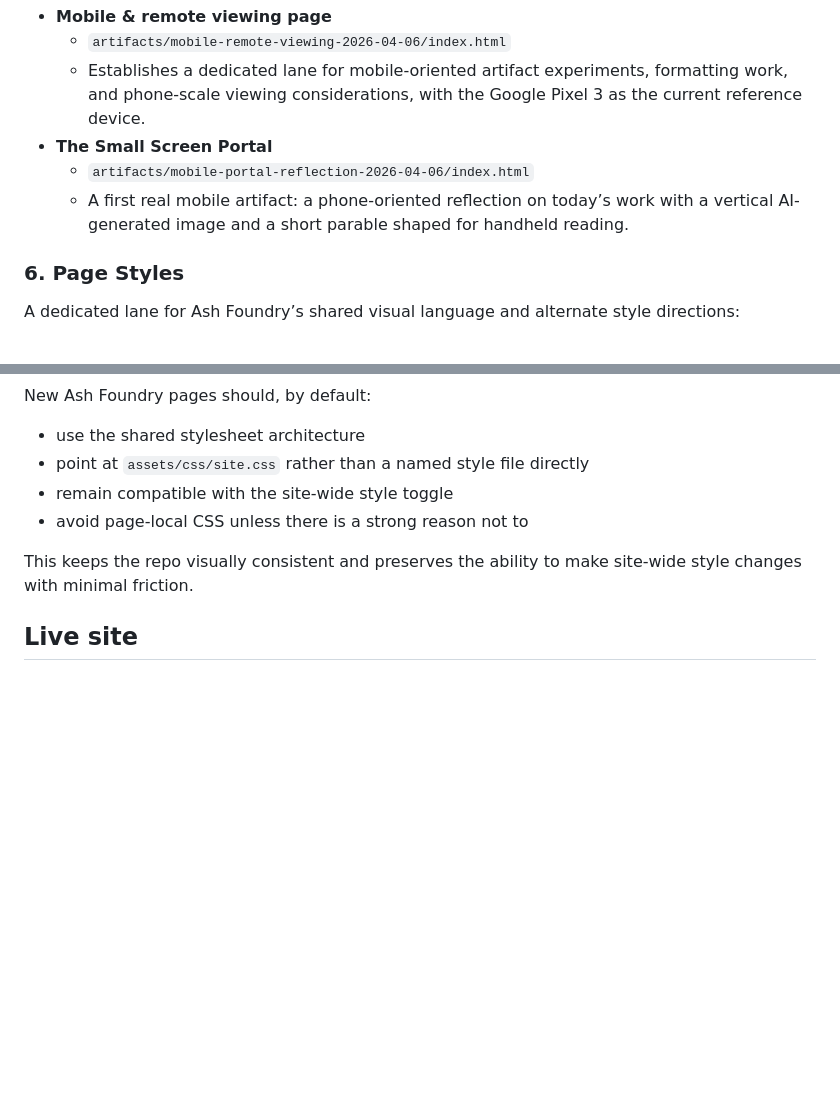
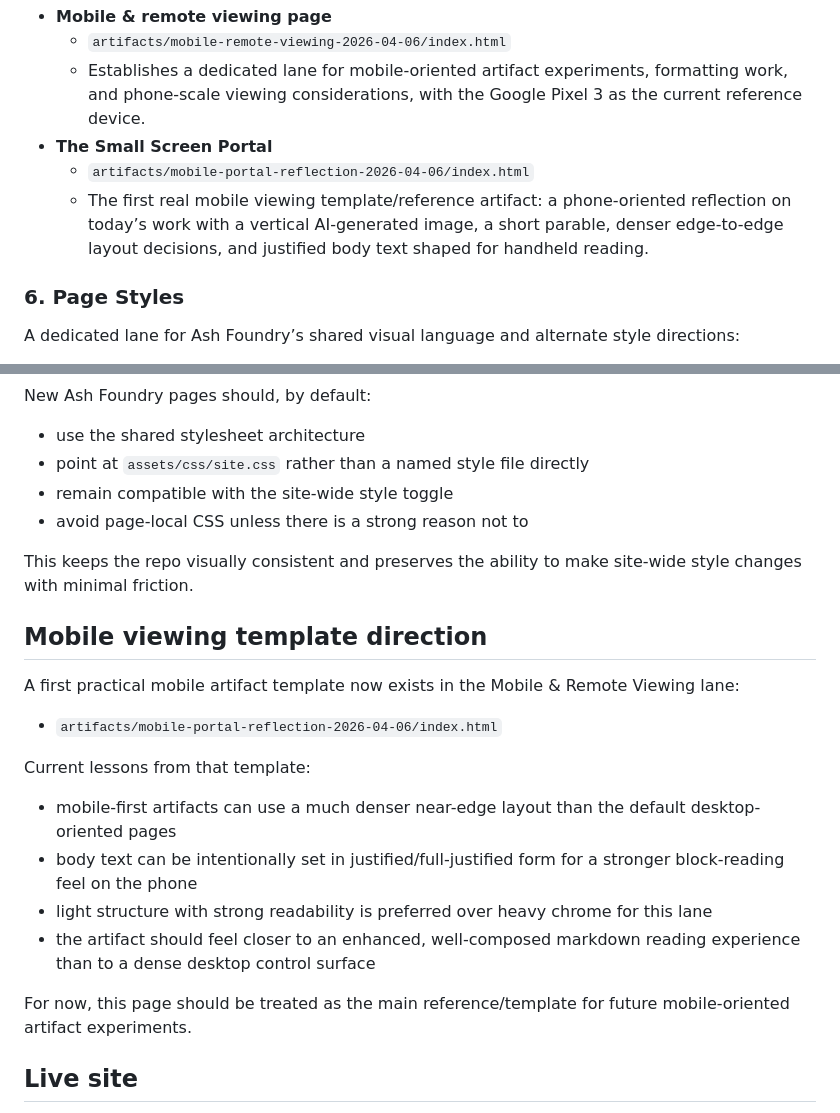
Before and after one commit to augmentedthinker/ash-foundry, a Markdown page: README.md, 2 parts joined by grey strips. Drawn GitHub-style; blank space fills up the shorter version.

Commit message:
Document mobile artifact template direction

```diff
--- a/README.md
+++ b/README.md
@@ -65,7 +65,7 @@ A dedicated lane for artifacts and formatting choices intended specifically for
   - Establishes a dedicated lane for mobile-oriented artifact experiments, formatting work, and phone-scale viewing considerations, with the Google Pixel 3 as the current reference device.
 - **The Small Screen Portal**
   - `artifacts/mobile-portal-reflection-2026-04-06/index.html`
-  - A first real mobile artifact: a phone-oriented reflection on today’s work with a vertical AI-generated image and a short parable shaped for handheld reading.
+  - The first real mobile viewing template/reference artifact: a phone-oriented reflection on today’s work with a vertical AI-generated image, a short parable, denser edge-to-edge layout decisions, and justified body text shaped for handheld reading.
 
 ### 6. Page Styles
 A dedicated lane for Ash Foundry’s shared visual language and alternate style directions:
@@ -156,6 +156,19 @@ New Ash Foundry pages should, by default:
 
 This keeps the repo visually consistent and preserves the ability to make site-wide style changes with minimal friction.
 
+## Mobile viewing template direction
+
+A first practical mobile artifact template now exists in the Mobile & Remote Viewing lane:
+- `artifacts/mobile-portal-reflection-2026-04-06/index.html`
+
+Current lessons from that template:
+- mobile-first artifacts can use a much denser near-edge layout than the default desktop-oriented pages
+- body text can be intentionally set in justified/full-justified form for a stronger block-reading feel on the phone
+- light structure with strong readability is preferred over heavy chrome for this lane
+- the artifact should feel closer to an enhanced, well-composed markdown reading experience than to a dense desktop control surface
+
+For now, this page should be treated as the main reference/template for future mobile-oriented artifact experiments.
+
 ## Live site
 
 - GitHub Pages: <https://augmentedthinker.github.io/ash-foundry/>
```
